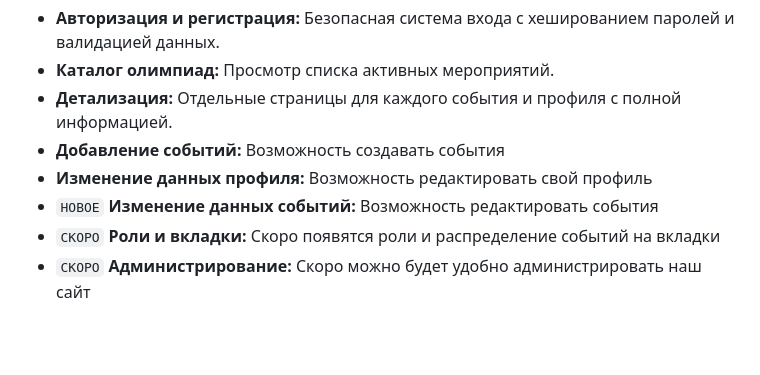
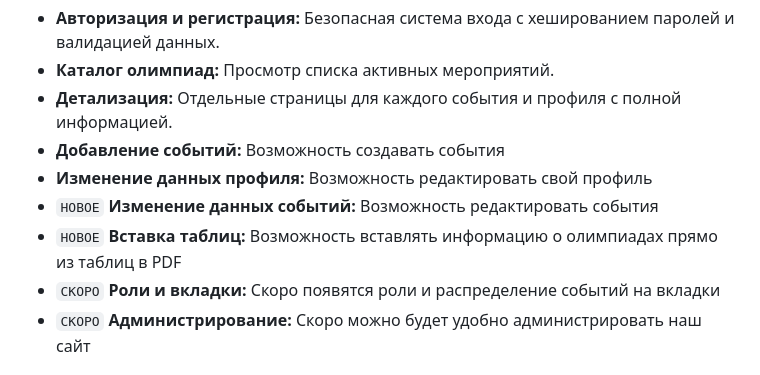
Before and after one commit to SHAMBALENOK/Papaya, a Markdown page: README.md, the part around the change. GitHub-like rendering; blank space fills up the shorter version.

```diff
--- a/README.md
+++ b/README.md
@@ -19,6 +19,7 @@ Papaya — это веб-сервис для школьников, где соб
 - **Добавление событий:**  Возможность создавать события
 - **Изменение данных профиля:** Возможность редактировать свой профиль
 - `НОВОЕ` **Изменение данных событий:** Возможность редактировать события
+- `НОВОЕ` **Вставка таблиц:** Возможность вставлять информацию о олимпиадах прямо из таблиц в PDF
 - `СКОРО` **Роли и вкладки:** Скоро появятся роли и распределение событий на вкладки
 - `СКОРО` **Администрирование:** Скоро можно будет удобно администрировать наш сайт
 
```
